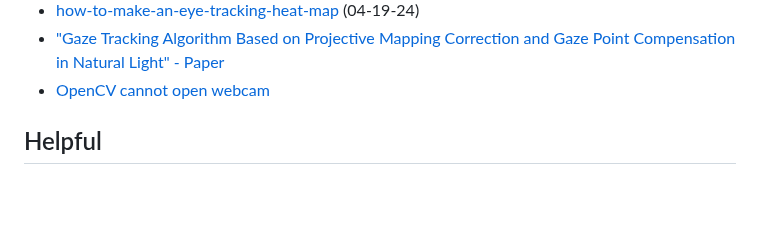
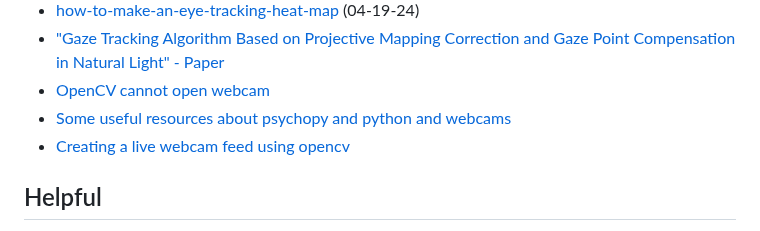
Before and after one commit to julianapequeno/eye_data, a Markdown page: documentation/notes.md, the part around the change. Rendered like a GitHub page; blank space fills up the shorter version.

Commit message:
docs: more on webcam topic

```diff
--- a/documentation/notes.md
+++ b/documentation/notes.md
@@ -18,6 +18,8 @@
 - ["Gaze Tracking Algorithm Based on Projective Mapping Correction
 and Gaze Point Compensation in Natural Light" - Paper](https://ieeexplore.ieee.org/stamp/stamp.jsp?tp=&arnumber=8899597)
 - [OpenCV cannot open webcam](https://github.com/opencv/opencv/issues/19527)
+- [Some useful resources about psychopy and python and webcams](https://workshops.psychopy.org/3days/day3/python_parallel/general/pythonForGeneral.html#sampling-from-the-webcam)
+- [Creating a live webcam feed using opencv](https://discourse.psychopy.org/t/creating-a-live-webcam-feed-using-opencv/29166)
 
 ## Helpful
 - [eye-tracking-rois-not-recording discussion](https://discourse.psychopy.org/t/eye-tracking-rois-not-recording/36011/4) (05-14-24) - What I was looking for in a long time. It turns out to be very simple :)
```
